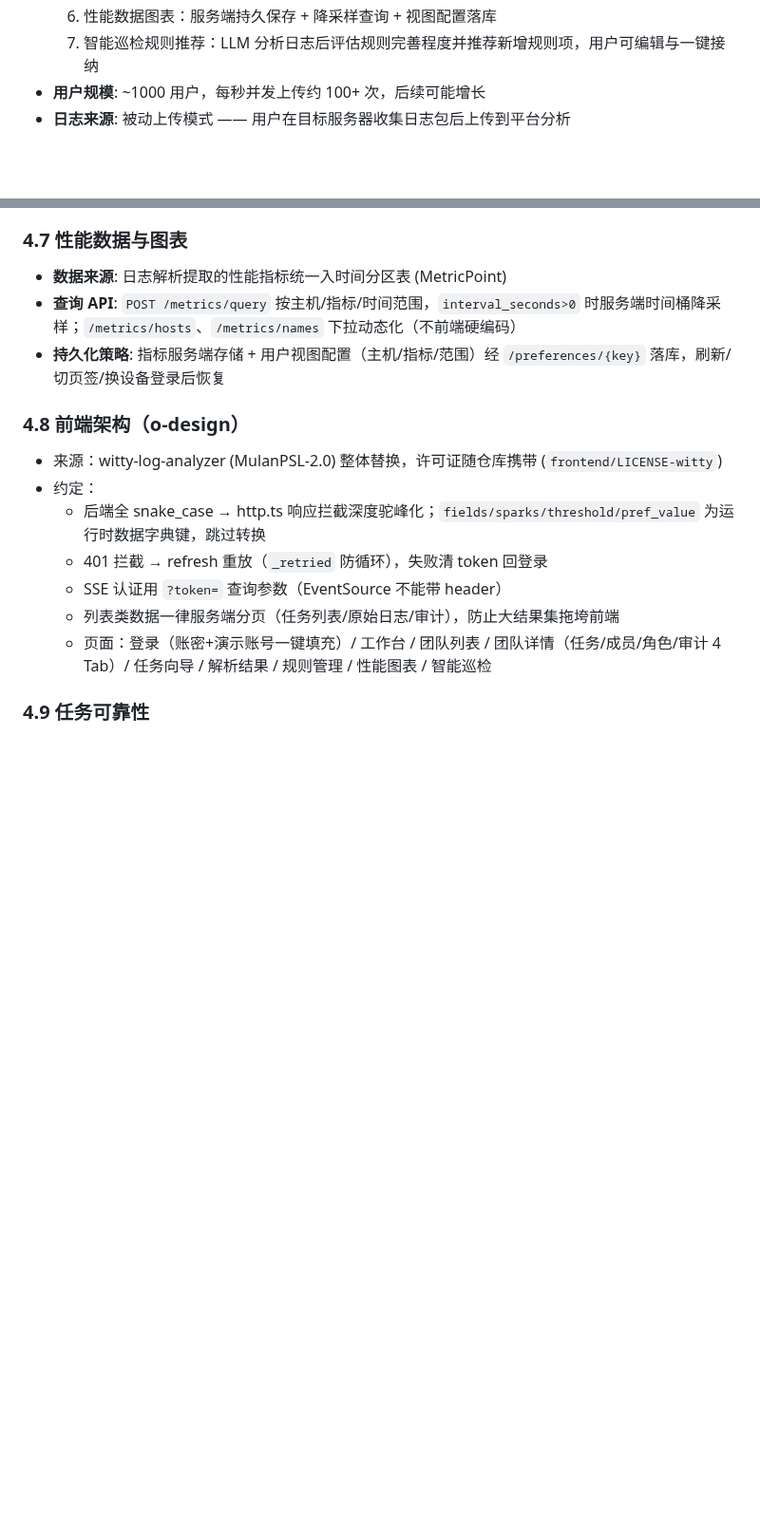
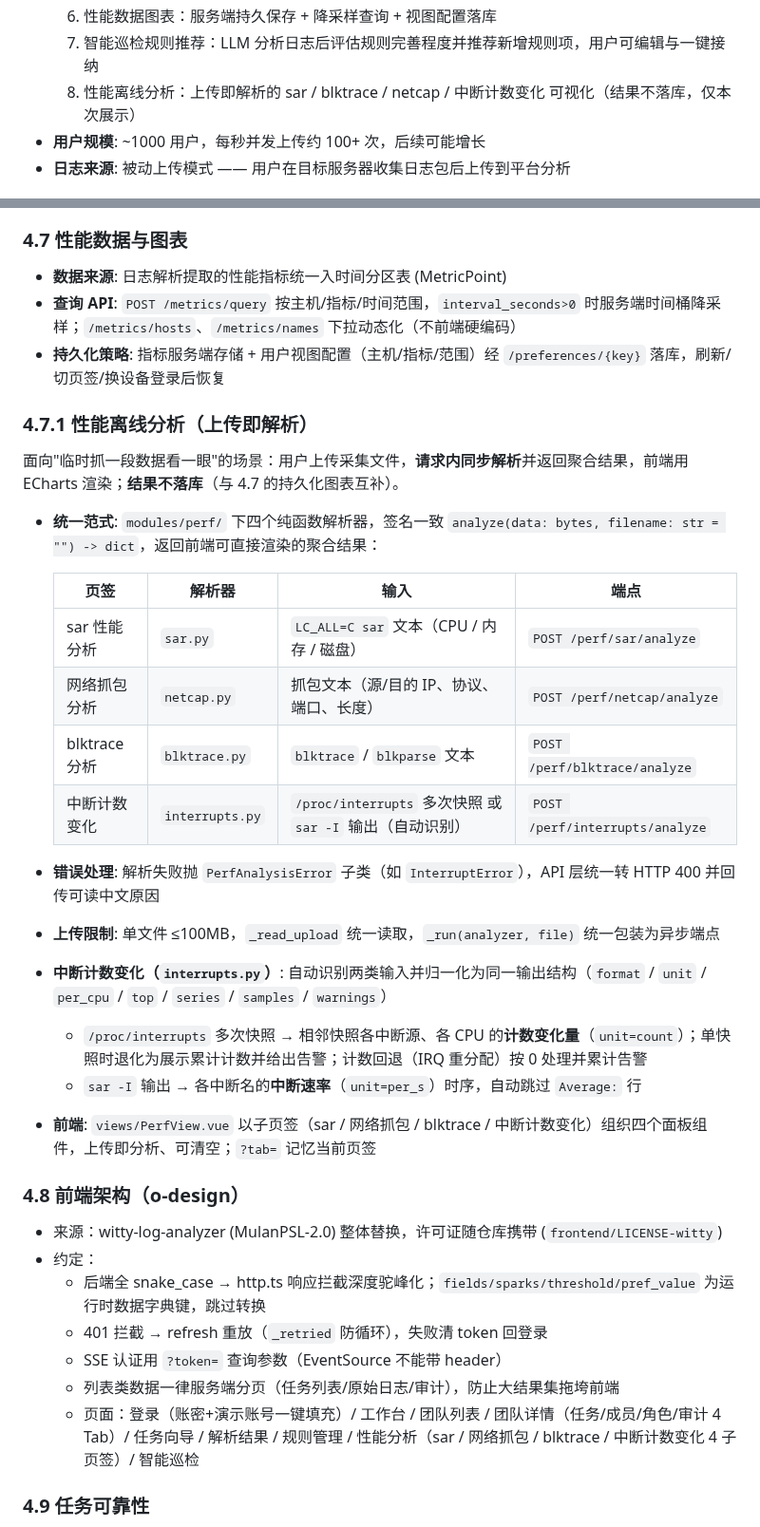
Before and after one commit to openeuler-mirror/log-insight, a Markdown page: docs/框架设计.md, 2 parts joined by grey strips. Shown at 95% size. Rendered like a GitHub page; blank space fills up the shorter version.

```diff
--- a/docs/框架设计.md
+++ b/docs/框架设计.md
@@ -20,6 +20,7 @@ log-insight，Python 实现的 Web 运维平台：
   5. 巡检规则管理：管理员对规则增删改查，版本化热加载
   6. 性能数据图表：服务端持久保存 + 降采样查询 + 视图配置落库
   7. 智能巡检规则推荐：LLM 分析日志后评估规则完善程度并推荐新增规则项，用户可编辑与一键接纳
+  8. 性能离线分析：上传即解析的 sar / blktrace / netcap / 中断计数变化 可视化（结果不落库，仅本次展示）
 - **用户规模**: ~1000 用户，每秒并发上传约 100+ 次，后续可能增长
 - **日志来源**: 被动上传模式 —— 用户在目标服务器收集日志包后上传到平台分析
 
@@ -161,6 +162,26 @@ log-insight，Python 实现的 Web 运维平台：
 - **查询 API**: `POST /metrics/query` 按主机/指标/时间范围，`interval_seconds>0` 时服务端时间桶降采样；`/metrics/hosts`、`/metrics/names` 下拉动态化（不前端硬编码）
 - **持久化策略**: 指标服务端存储 + 用户视图配置（主机/指标/范围）经 `/preferences/{key}` 落库，刷新/切页签/换设备登录后恢复
 
+### 4.7.1 性能离线分析（上传即解析）
+
+面向"临时抓一段数据看一眼"的场景：用户上传采集文件，**请求内同步解析**并返回聚合结果，前端用 ECharts 渲染；**结果不落库**（与 4.7 的持久化图表互补）。
+
+- **统一范式**: `modules/perf/` 下四个纯函数解析器，签名一致 `analyze(data: bytes, filename: str = "") -> dict`，返回前端可直接渲染的聚合结果：
+
+  | 页签 | 解析器 | 输入 | 端点 |
+  |---|---|---|---|
+  | sar 性能分析 | `sar.py` | `LC_ALL=C sar` 文本（CPU / 内存 / 磁盘） | `POST /perf/sar/analyze` |
+  | 网络抓包分析 | `netcap.py` | 抓包文本（源/目的 IP、协议、端口、长度） | `POST /perf/netcap/analyze` |
+  | blktrace 分析 | `blktrace.py` | `blktrace` / `blkparse` 文本 | `POST /perf/blktrace/analyze` |
+  | 中断计数变化 | `interrupts.py` | `/proc/interrupts` 多次快照 或 `sar -I` 输出（自动识别） | `POST /perf/interrupts/analyze` |
+
+- **错误处理**: 解析失败抛 `PerfAnalysisError` 子类（如 `InterruptError`），API 层统一转 HTTP 400 并回传可读中文原因
+- **上传限制**: 单文件 ≤100MB，`_read_upload` 统一读取，`_run(analyzer, file)` 统一包装为异步端点
+- **中断计数变化（`interrupts.py`）**: 自动识别两类输入并归一化为同一输出结构（`format` / `unit` / `per_cpu` / `top` / `series` / `samples` / `warnings`）
+  - `/proc/interrupts` 多次快照 → 相邻快照各中断源、各 CPU 的**计数变化量**（`unit=count`）；单快照时退化为展示累计计数并给出告警；计数回退（IRQ 重分配）按 0 处理并累计告警
+  - `sar -I` 输出 → 各中断名的**中断速率**（`unit=per_s`）时序，自动跳过 `Average:` 行
+- **前端**: `views/PerfView.vue` 以子页签（sar / 网络抓包 / blktrace / 中断计数变化）组织四个面板组件，上传即分析、可清空；`?tab=` 记忆当前页签
+
 ### 4.8 前端架构（o-design）
 
 - 来源：witty-log-analyzer (MulanPSL-2.0) 整体替换，许可证随仓库携带 (`frontend/LICENSE-witty`)
@@ -169,7 +190,7 @@ log-insight，Python 实现的 Web 运维平台：
   - 401 拦截 → refresh 重放（`_retried` 防循环），失败清 token 回登录
   - SSE 认证用 `?token=` 查询参数（EventSource 不能带 header）
   - 列表类数据一律服务端分页（任务列表/原始日志/审计），防止大结果集拖垮前端
-  - 页面：登录（账密+演示账号一键填充）/ 工作台 / 团队列表 / 团队详情（任务/成员/角色/审计 4 Tab）/ 任务向导 / 解析结果 / 规则管理 / 性能图表 / 智能巡检
+  - 页面：登录（账密+演示账号一键填充）/ 工作台 / 团队列表 / 团队详情（任务/成员/角色/审计 4 Tab）/ 任务向导 / 解析结果 / 规则管理 / 性能分析（sar / 网络抓包 / blktrace / 中断计数变化 4 子页签）/ 智能巡检
 
 ### 4.9 任务可靠性
 
```
Also changed, not shown: other parts of docs/框架设计.md (+5 -4 lines), README.md (+6 -6 lines), docs/功能点清单.md (+1 -0 lines), docs/screenshots/14-perf-interrupts.png (added), 2 other files.
